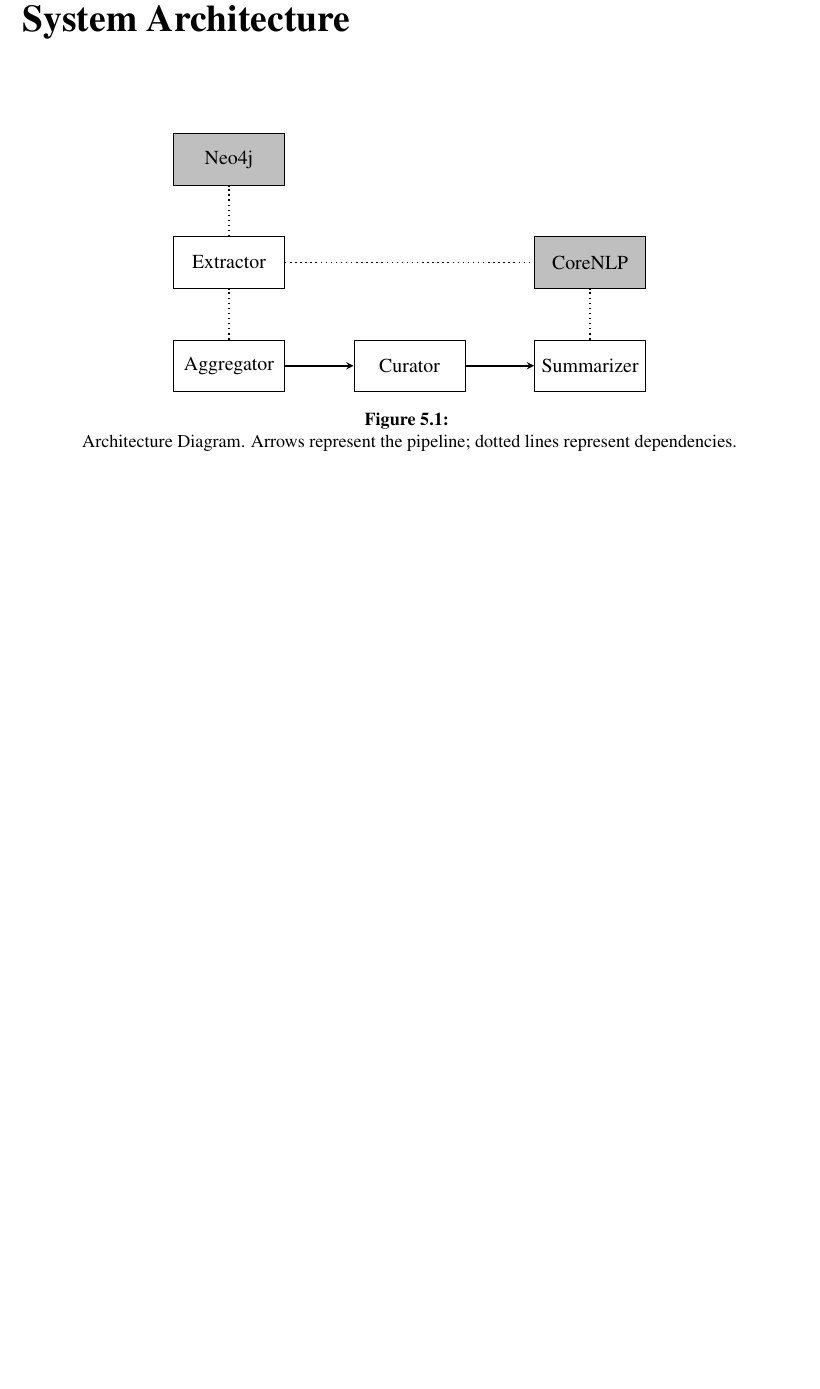
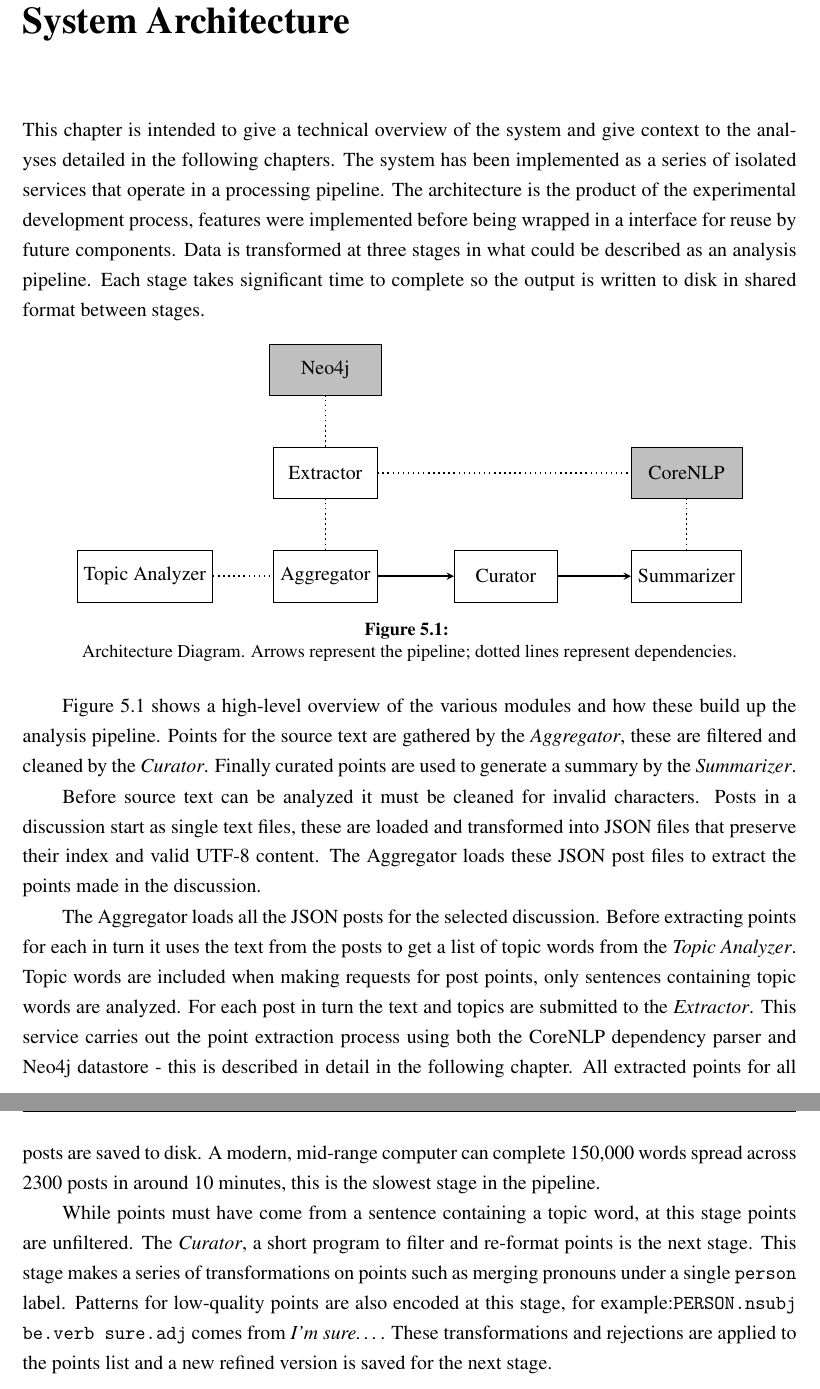
Before and after one commit to charlieegan3/standpoint, a LaTeX thesis (docs/report/abdnthesis.tex, which reads docs/report/system-architecture.tex): part of page 16 of 26 before the commit and two parts of pages 16 and 17 of 28 after it, the two joined at a grey line, cut so that both start at the same text, the shorter picture padded with empty space. Compiled offline with pdfLaTeX.

Commit message:
Begin description of the system arch
Add chapter for point curation

```diff
--- a/docs/report/system-architecture.tex
+++ b/docs/report/system-architecture.tex
@@ -1,13 +1,16 @@
-\tikzstyle{service} = [rectangle, minimum width=2cm, text width=1.9cm, minimum height=1cm, text centered, draw=black, fill=white]
+\tikzstyle{service} = [rectangle, minimum width=2cm, minimum height=1cm, text centered, draw=black, fill=white]
 \tikzstyle{extservice} = [rectangle, minimum width=2cm, text width=1.9cm, minimum height=1cm, text centered, draw=black, fill=gray!50]
 \tikzstyle{flow} = [thick,->,>=stealth]
 \tikzstyle{depends} = [thick,-,>=stealth]
 
 \chapter{System Architecture\label{chap:system-architecture}}
+  This chapter is intended to give a technical overview of the system and give context to the analyses detailed in the following chapters. The system has been implemented as a series of isolated services that operate in a processing pipeline. The architecture is the product of the experimental development process, features were implemented before being wrapped in a interface for reuse by future components. Data is transformed at three stages in what could be described as an analysis pipeline. Each stage takes significant time to complete so the output is written to disk in shared format between stages.
+
   \begin{figure}[!h]
     \centering
     \begin{tikzpicture}[node distance=3.5cm]
       \node (agg) [service] {Aggregator};
+      \node (top) [service, left of=agg] {Topic Analyzer};
       \node (ext) [service, above of=agg, yshift=-1.5cm] {Extractor};
       \node (cur) [service, right of=agg] {Curator};
       \node (sum) [service, right of=cur] {Summarizer};
@@ -20,6 +23,16 @@
       \draw[dotted] [depends] (ext) -- (neo);
       \draw[dotted] [depends] (ext) -- (cor);
       \draw[dotted] [depends] (sum) -- (cor);
+      \draw[dotted] [depends] (top) -- (agg);
     \end{tikzpicture}
     \caption{\\Architecture Diagram. Arrows represent the pipeline; dotted lines represent dependencies.}
+    \label{fig:arch-dia}
   \end{figure}
+
+  Figure \ref{fig:arch-dia} shows a high-level overview of the various modules and how these build up the analysis pipeline. Points for the source text are gathered by the \textit{Aggregator}, these are filtered and cleaned by the \textit{Curator}. Finally curated points are used to generate a summary by the \textit{Summarizer}.
+
+  Before source text can be analyzed it must be cleaned for invalid characters. Posts in a discussion start as single text files, these are loaded and transformed into JSON files that preserve their index and valid UTF-8 content. The Aggregator loads these JSON post files to extract the points made in the discussion.
+
+  The Aggregator loads all the JSON posts for the selected discussion. Before extracting points for each in turn it uses the text from the posts to get a list of topic words from the \textit{Topic Analyzer}. Topic words are included when making requests for post points, only sentences containing topic words are analyzed. For each post in turn the text and topics are submitted to the \textit{Extractor}. This service carries out the point extraction process using both the CoreNLP dependency parser and Neo4j datastore - this is described in detail in the following chapter. All extracted points for all posts are saved to disk. A modern, mid-range computer can complete 150,000 words spread across 2300 posts in around 10 minutes, this is the slowest stage in the pipeline.
+
+  While points must have come from a sentence containing a topic word, at this stage points are unfiltered. The \textit{Curator}, a short program to filter and re-format points is the next stage. This stage makes a series of transformations on points such as merging pronouns under a single \texttt{person} label. Patterns for low-quality points are also encoded at this stage, for example:\texttt{PERSON.nsubj be.verb sure.adj} comes from \textit{I'm sure\dots}. These transformations and rejections are applied to the points list and a new refined version is saved for the next stage.
```
Also changed, not shown: docs/report/abdnthesis.tex (+1 -0 lines), docs/report/point-curation.tex (added, +1 -0 lines).
